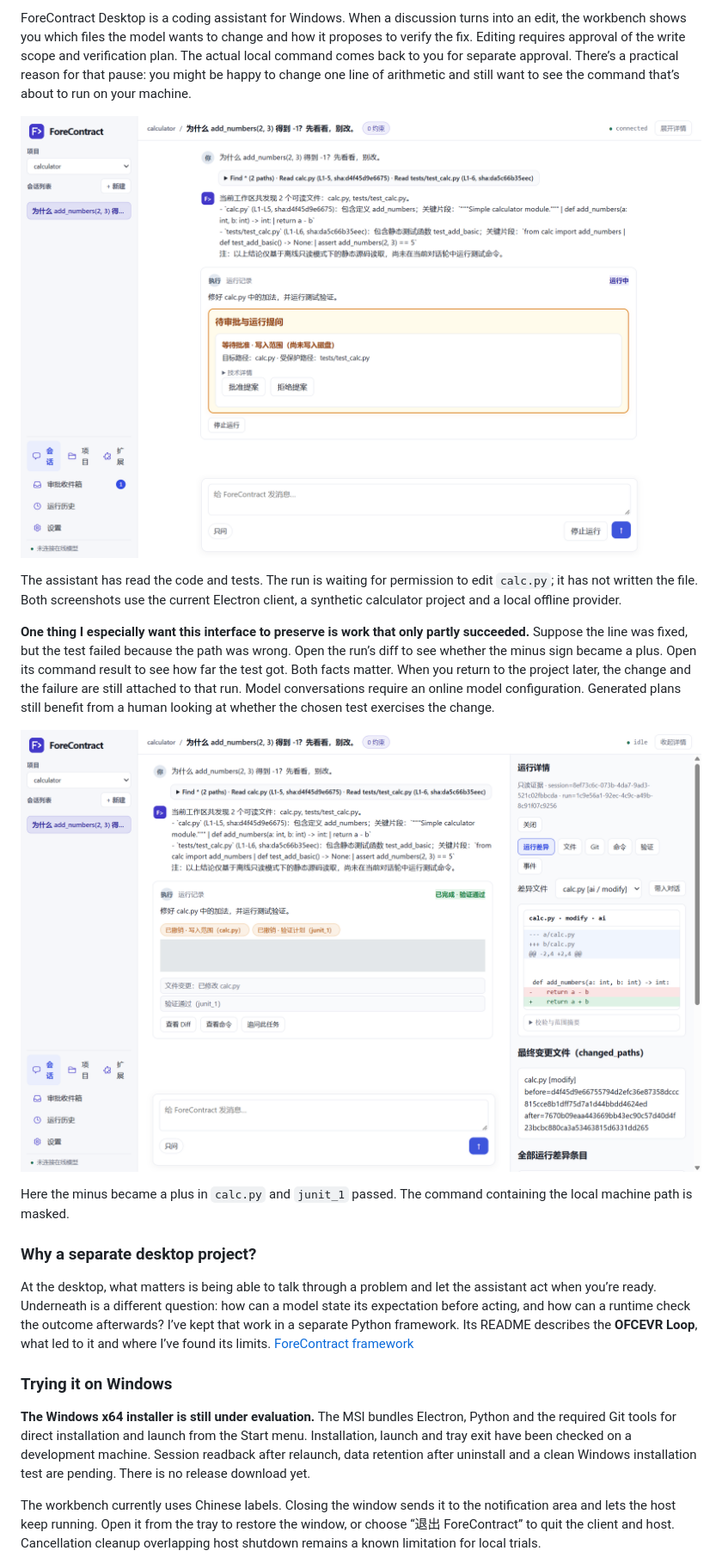
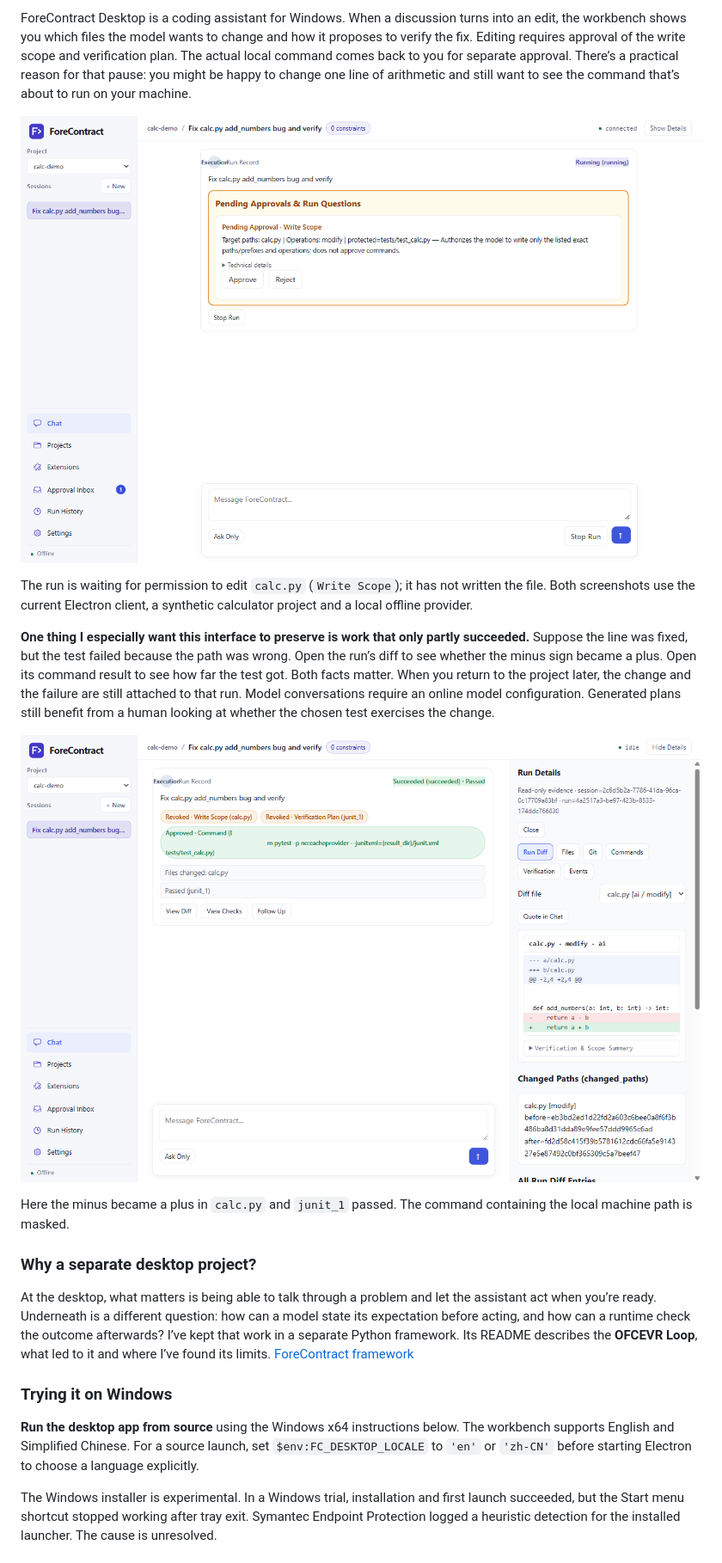
Before and after one commit to zale-pan/ForeContract-Desktop, a Markdown page: README.md, the part around one of its changes. Shown at 86% size. GitHub-like rendering; pictures changed too: docs/images/conversation-approval.en.png (added), docs/images/run-diff.en.png (added).

Commit message:
Add English and Chinese desktop UI and document source startup

```diff
--- a/README.md
+++ b/README.md
@@ -8,13 +8,13 @@ That’s how I want to be able to start a coding session. An addition function i
 
 ForeContract Desktop is a coding assistant for Windows. When a discussion turns into an edit, the workbench shows you which files the model wants to change and how it proposes to verify the fix. Editing requires approval of the write scope and verification plan. The actual local command comes back to you for separate approval. There’s a practical reason for that pause: you might be happy to change one line of arithmetic and still want to see the command that’s about to run on your machine.
 
-![Electron conversation with a read-only answer and pending approval for calc.py](docs/images/conversation-approval.png)
+![Electron run waiting for Write Scope approval on calc.py](docs/images/conversation-approval.en.png)
 
-The assistant has read the code and tests. The run is waiting for permission to edit `calc.py`; it has not written the file. Both screenshots use the current Electron client, a synthetic calculator project and a local offline provider.
+The run is waiting for permission to edit `calc.py` (`Write Scope`); it has not written the file. Both screenshots use the current Electron client, a synthetic calculator project and a local offline provider.
 
 **One thing I especially want this interface to preserve is work that only partly succeeded.** Suppose the line was fixed, but the test failed because the path was wrong. Open the run’s diff to see whether the minus sign became a plus. Open its command result to see how far the test got. Both facts matter. When you return to the project later, the change and the failure are still attached to that run. Model conversations require an online model configuration. Generated plans still benefit from a human looking at whether the chosen test exercises the change.
 
-![Verification summary and arithmetic fix in the same run’s diff](docs/images/run-diff.png)
+![Verification summary and arithmetic fix in the same run’s diff](docs/images/run-diff.en.png)
 
 Here the minus became a plus in `calc.py` and `junit_1` passed. The command containing the local machine path is masked.
 
@@ -24,7 +24,7 @@ At the desktop, what matters is being able to talk through a problem and let the
 
 ### Trying it on Windows
 
-**The Windows x64 installer is still under evaluation.** The MSI bundles Electron, Python and the required Git tools for direct installation and launch from the Start menu. Installation, launch and tray exit have been checked on a development machine. Session readback after relaunch, data retention after uninstall and a clean Windows installation test are pending. There is no release download yet.
+**Run the desktop app from source** using the Windows x64 instructions below. The workbench supports English and Simplified Chinese. For a source launch, set `$env:FC_DESKTOP_LOCALE` to `'en'` or `'zh-CN'` before starting Electron to choose a language explicitly.
 
-The workbench currently uses Chinese labels. Closing the window sends it to the notification area and lets the host keep running. Open it from the tray to restore the window, or choose “退出 ForeContract” to quit the client and host. Cancellation cleanup overlapping host shutdown remains a known limitation for local trials.
+The Windows installer is experimental. In a Windows trial, installation and first launch succeeded, but the Start menu shortcut stopped working after tray exit. Symantec Endpoint Protection logged a heuristic detection for the installed launcher. The cause is unresolved.
 
```
Also changed, not shown: other parts of README.md (+2 -2 lines), README.zh-CN.md (+3 -3 lines), 11 other files.
